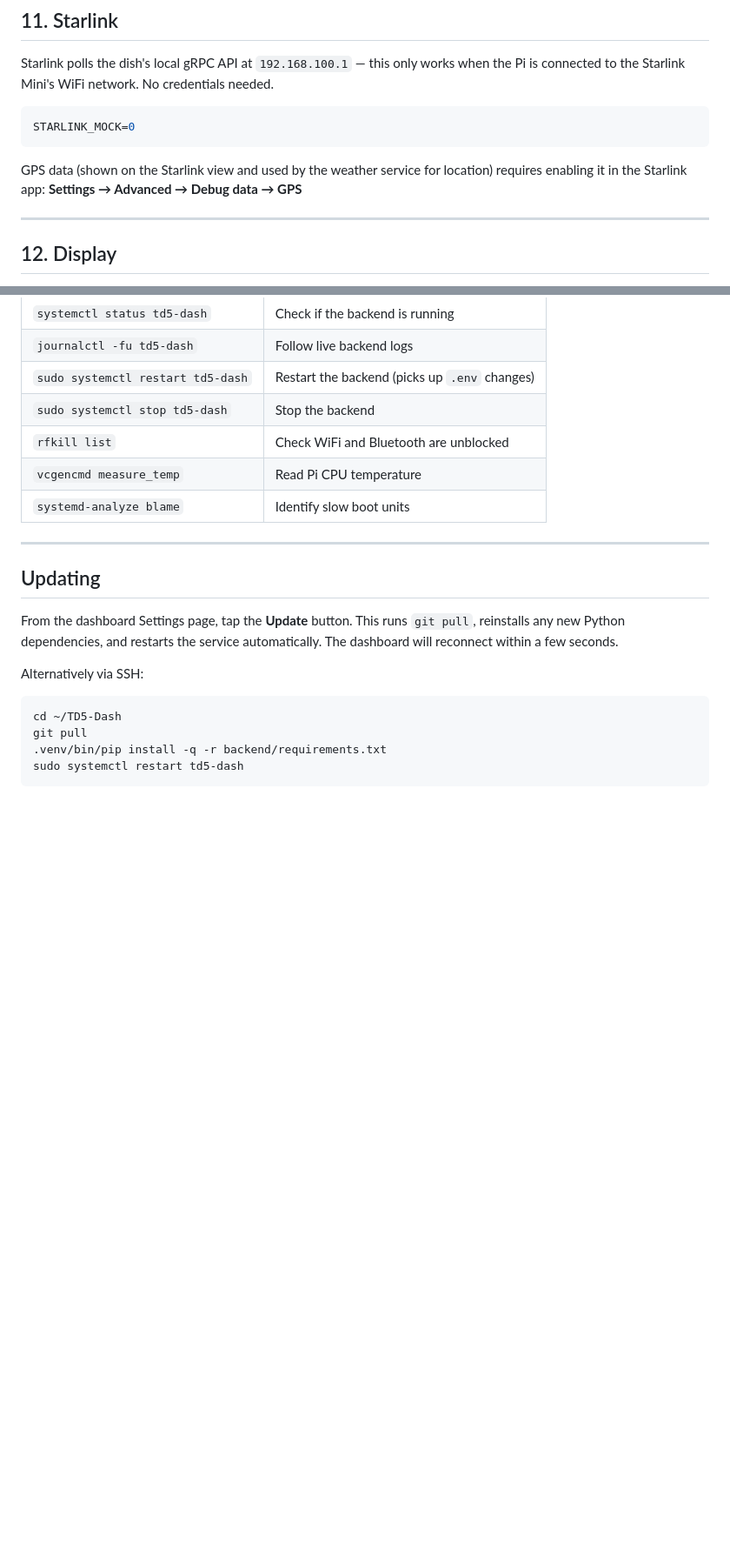
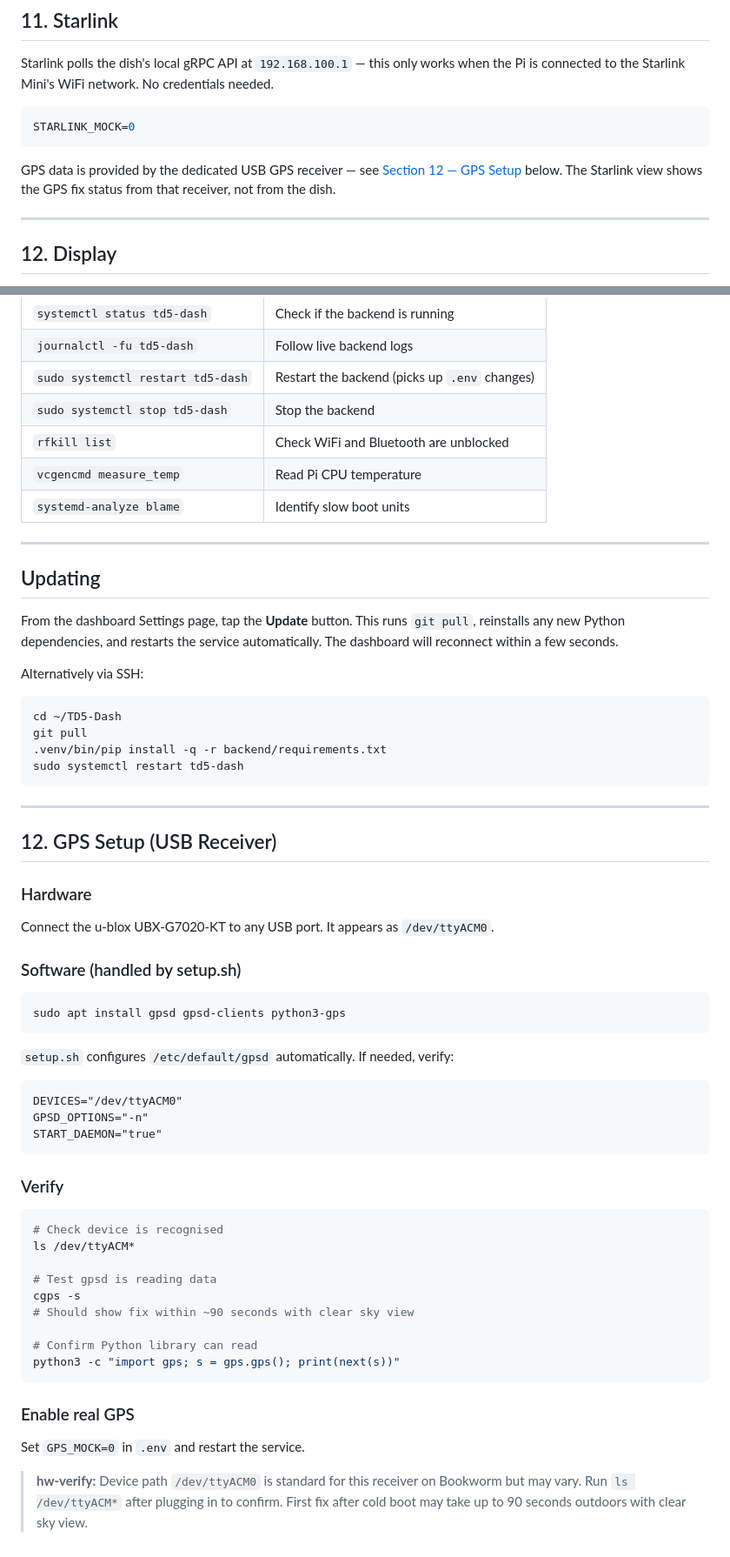
Before and after one commit to JRogers83/TD5-Dash, a Markdown page: documentation/pi-setup.md, 2 parts joined by grey strips. Shown at 87% size. Rendered like a GitHub page; blank space fills up the shorter version.

Commit message:
Update SPEC.md and pi-setup.md for USB GPS receiver via gpsd
Replace Starlink-sourced GPS with u-blox UBX-G7020-KT USB receiver. Add
hardware section 3.7 (GPS) to SPEC.md with new WebSocket format and alt-removed
note. Add Section 12 GPS Setup to pi-setup.md with install, verify, and
hw-verify callout. Update Starlink section to remove old Starlink app GPS step.

Co-Authored-By: Claude Sonnet 4.6 (1M context) <noreply@anthropic.com>

````diff
--- a/documentation/pi-setup.md
+++ b/documentation/pi-setup.md
@@ -374,8 +374,7 @@ Starlink polls the dish's local gRPC API at `192.168.100.1` — this only works
 STARLINK_MOCK=0
 ```
 
-GPS data (shown on the Starlink view and used by the weather service for location) requires enabling it in the Starlink app:
-**Settings → Advanced → Debug data → GPS**
+GPS data is provided by the dedicated USB GPS receiver — see [Section 12 — GPS Setup](#12-gps-setup-usb-receiver) below. The Starlink view shows the GPS fix status from that receiver, not from the dish.
 
 ---
 
@@ -440,3 +439,42 @@ git pull
 .venv/bin/pip install -q -r backend/requirements.txt
 sudo systemctl restart td5-dash
 ```
+
+---
+
+## 12. GPS Setup (USB Receiver)
+
+### Hardware
+Connect the u-blox UBX-G7020-KT to any USB port. It appears as `/dev/ttyACM0`.
+
+### Software (handled by setup.sh)
+```bash
+sudo apt install gpsd gpsd-clients python3-gps
+```
+
+`setup.sh` configures `/etc/default/gpsd` automatically. If needed, verify:
+```
+DEVICES="/dev/ttyACM0"
+GPSD_OPTIONS="-n"
+START_DAEMON="true"
+```
+
+### Verify
+```bash
+# Check device is recognised
+ls /dev/ttyACM*
+
+# Test gpsd is reading data
+cgps -s
+# Should show fix within ~90 seconds with clear sky view
+
+# Confirm Python library can read
+python3 -c "import gps; s = gps.gps(); print(next(s))"
+```
+
+### Enable real GPS
+Set `GPS_MOCK=0` in `.env` and restart the service.
+
+> **hw-verify:** Device path `/dev/ttyACM0` is standard for this receiver on Bookworm
+> but may vary. Run `ls /dev/ttyACM*` after plugging in to confirm. First fix after
+> cold boot may take up to 90 seconds outdoors with clear sky view.
````
Also changed, not shown: documentation/SPEC.md (+15 -2 lines).
